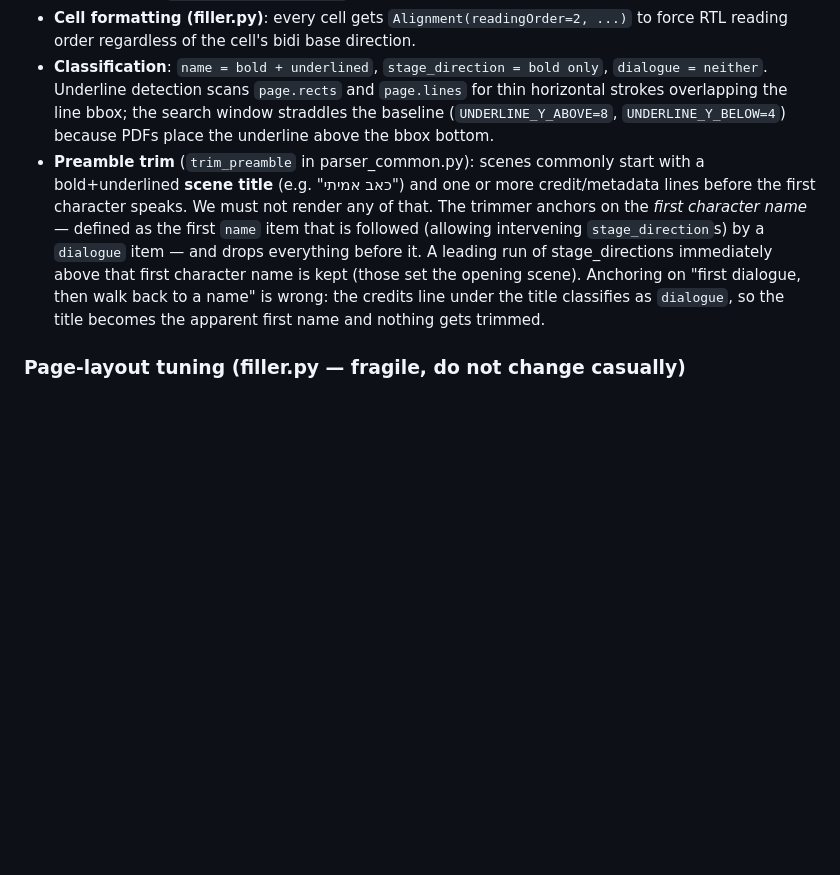
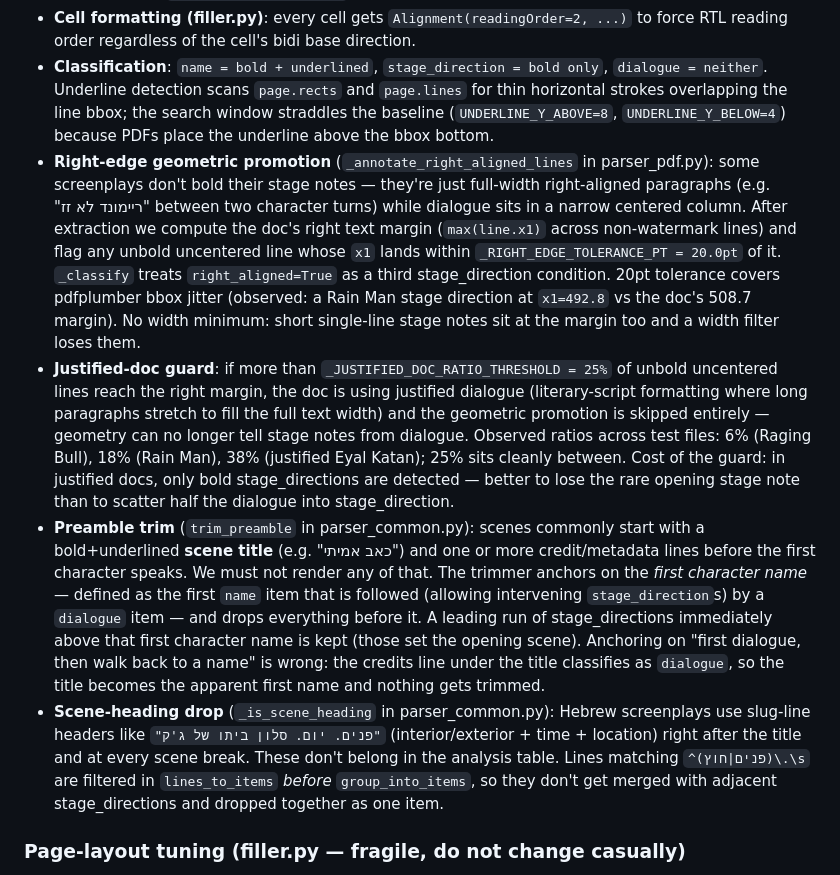
Before and after one commit to grassmeight/chubbuck, a Markdown page: CLAUDE.md, the part around the change. Rendered like a GitHub page; blank space fills up the shorter version.

Commit message:
docs: document right-edge geometric stage_direction rule + scene-heading drop

```diff
--- a/CLAUDE.md
+++ b/CLAUDE.md
@@ -47,7 +47,10 @@ The static UI (`app/static/index.html`) renders a full-width magenta `.hero` ban
 - **Bracket repair**: some PDFs encode bracket pairs in visual order so they swap after bidi normalization; `_fix_reversed_brackets` detects this per-pair across the whole document.
 - **Cell formatting (filler.py)**: every cell gets `Alignment(readingOrder=2, ...)` to force RTL reading order regardless of the cell's bidi base direction.
 - **Classification**: `name = bold + underlined`, `stage_direction = bold only`, `dialogue = neither`. Underline detection scans `page.rects` and `page.lines` for thin horizontal strokes overlapping the line bbox; the search window straddles the baseline (`UNDERLINE_Y_ABOVE=8`, `UNDERLINE_Y_BELOW=4`) because PDFs place the underline above the bbox bottom.
+- **Right-edge geometric promotion** (`_annotate_right_aligned_lines` in parser_pdf.py): some screenplays don't bold their stage notes — they're just full-width right-aligned paragraphs (e.g. "ריימונד לא זז" between two character turns) while dialogue sits in a narrow centered column. After extraction we compute the doc's right text margin (`max(line.x1)` across non-watermark lines) and flag any unbold uncentered line whose `x1` lands within `_RIGHT_EDGE_TOLERANCE_PT = 20.0pt` of it. `_classify` treats `right_aligned=True` as a third stage_direction condition. 20pt tolerance covers pdfplumber bbox jitter (observed: a Rain Man stage direction at `x1=492.8` vs the doc's 508.7 margin). No width minimum: short single-line stage notes sit at the margin too and a width filter loses them.
+- **Justified-doc guard**: if more than `_JUSTIFIED_DOC_RATIO_THRESHOLD = 25%` of unbold uncentered lines reach the right margin, the doc is using justified dialogue (literary-script formatting where long paragraphs stretch to fill the full text width) and the geometric promotion is skipped entirely — geometry can no longer tell stage notes from dialogue. Observed ratios across test files: 6% (Raging Bull), 18% (Rain Man), 38% (justified Eyal Katan); 25% sits cleanly between. Cost of the guard: in justified docs, only bold stage_directions are detected — better to lose the rare opening stage note than to scatter half the dialogue into stage_direction.
 - **Preamble trim** (`trim_preamble` in parser_common.py): scenes commonly start with a bold+underlined **scene title** (e.g. "כאב אמיתי") and one or more credit/metadata lines before the first character speaks. We must not render any of that. The trimmer anchors on the *first character name* — defined as the first `name` item that is followed (allowing intervening `stage_direction`s) by a `dialogue` item — and drops everything before it. A leading run of stage_directions immediately above that first character name is kept (those set the opening scene). Anchoring on "first dialogue, then walk back to a name" is wrong: the credits line under the title classifies as `dialogue`, so the title becomes the apparent first name and nothing gets trimmed.
+- **Scene-heading drop** (`_is_scene_heading` in parser_common.py): Hebrew screenplays use slug-line headers like `"פנים. יום. סלון ביתו של ג'ק"` (interior/exterior + time + location) right after the title and at every scene break. These don't belong in the analysis table. Lines matching `^(פנים|חוץ)\.\s` are filtered in `lines_to_items` *before* `group_into_items`, so they don't get merged with adjacent stage_directions and dropped together as one item.
 
 ### Page-layout tuning (filler.py — fragile, do not change casually)
 
```
